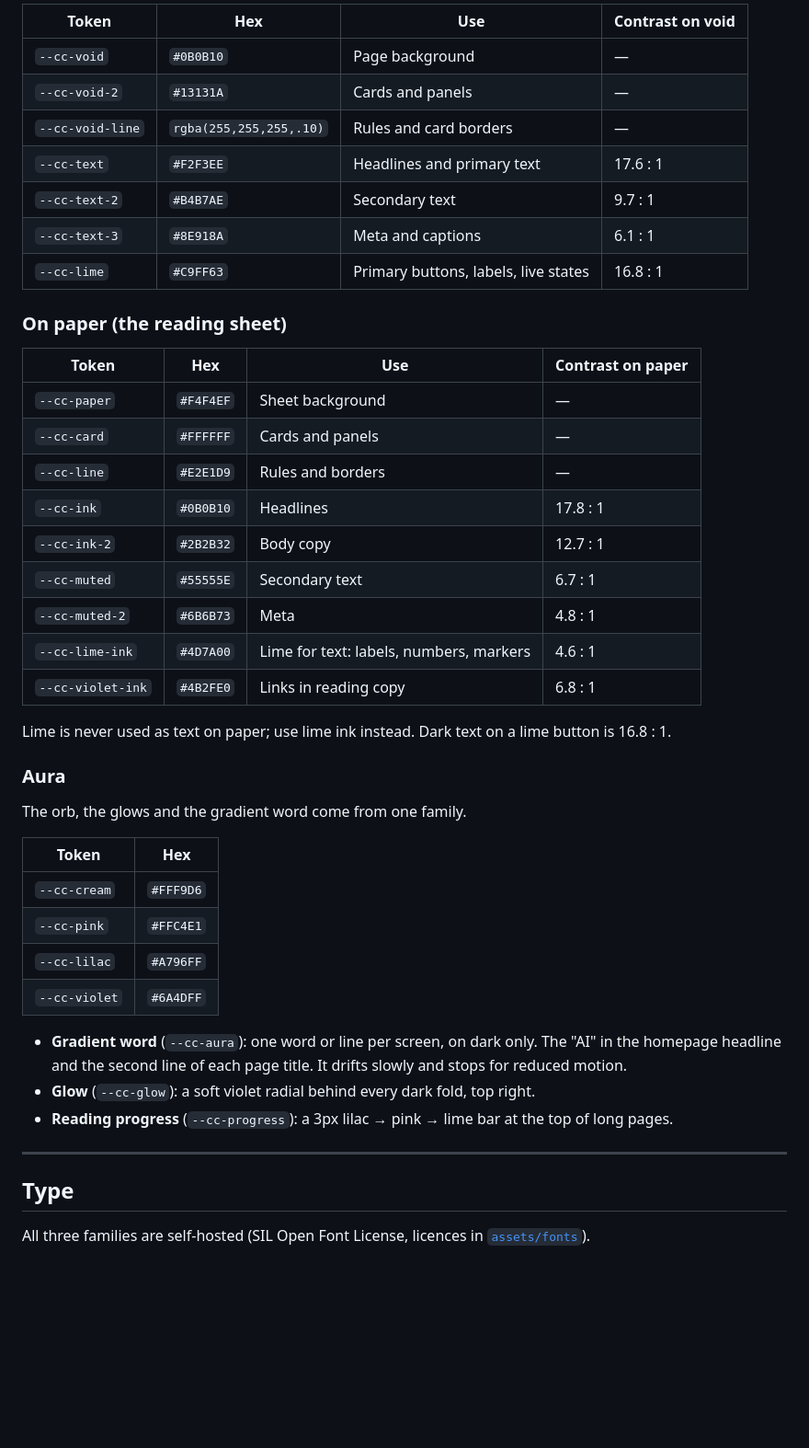
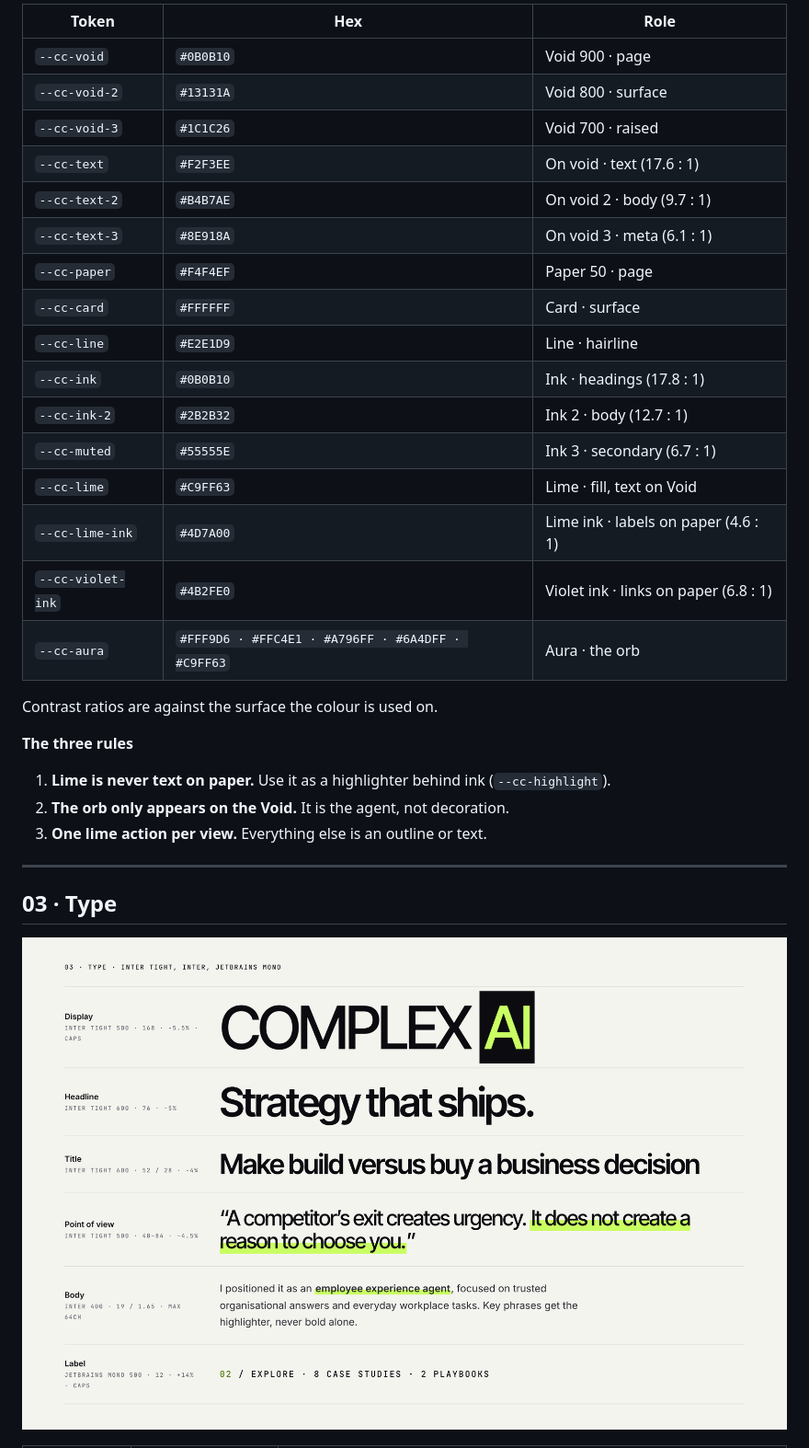
Before and after one commit to shaunaleebrennan/shauna-ai-portfolio, a Markdown page: design-system/README.md, the part around one of its changes. Shown at 92% size. Drawn GitHub-style; pictures changed too: design-system/system-type.png (added); blank space fills up the shorter version.

```diff
--- a/design-system/README.md
+++ b/design-system/README.md
@@ -29,48 +31,34 @@ The design system behind [Shauna Azevedo-Brennan's portfolio](https://shaunaleeb
 
-| Token | Hex | Use | Contrast on void |
-| --- | --- | --- | --- |
-| `--cc-void` | `#0B0B10` | Page background | — |
-| `--cc-void-2` | `#13131A` | Cards and panels | — |
-| `--cc-void-line` | `rgba(255,255,255,.10)` | Rules and card borders | — |
-| `--cc-text` | `#F2F3EE` | Headlines and primary text | 17.6 : 1 |
-| `--cc-text-2` | `#B4B7AE` | Secondary text | 9.7 : 1 |
-| `--cc-text-3` | `#8E918A` | Meta and captions | 6.1 : 1 |
-| `--cc-lime` | `#C9FF63` | Primary buttons, labels, live states | 16.8 : 1 |
+| Token | Hex | Role |
+| --- | --- | --- |
+| `--cc-void` | `#0B0B10` | Void 900 · page |
+| `--cc-void-2` | `#13131A` | Void 800 · surface |
+| `--cc-void-3` | `#1C1C26` | Void 700 · raised |
+| `--cc-text` | `#F2F3EE` | On void · text (17.6 : 1) |
+| `--cc-text-2` | `#B4B7AE` | On void 2 · body (9.7 : 1) |
+| `--cc-text-3` | `#8E918A` | On void 3 · meta (6.1 : 1) |
+| `--cc-paper` | `#F4F4EF` | Paper 50 · page |
+| `--cc-card` | `#FFFFFF` | Card · surface |
+| `--cc-line` | `#E2E1D9` | Line · hairline |
+| `--cc-ink` | `#0B0B10` | Ink · headings (17.8 : 1) |
+| `--cc-ink-2` | `#2B2B32` | Ink 2 · body (12.7 : 1) |
+| `--cc-muted` | `#55555E` | Ink 3 · secondary (6.7 : 1) |
+| `--cc-lime` | `#C9FF63` | Lime · fill, text on Void |
+| `--cc-lime-ink` | `#4D7A00` | Lime ink · labels on paper (4.6 : 1) |
+| `--cc-violet-ink` | `#4B2FE0` | Violet ink · links on paper (6.8 : 1) |
+| `--cc-aura` | `#FFF9D6 · #FFC4E1 · #A796FF · #6A4DFF · #C9FF63` | Aura · the orb |
 
-### On paper (the reading sheet)
+Contrast ratios are against the surface the colour is used on.
 
-| Token | Hex | Use | Contrast on paper |
-| --- | --- | --- | --- |
-| `--cc-paper` | `#F4F4EF` | Sheet background | — |
-| `--cc-card` | `#FFFFFF` | Cards and panels | — |
-| `--cc-line` | `#E2E1D9` | Rules and borders | — |
-| `--cc-ink` | `#0B0B10` | Headlines | 17.8 : 1 |
-| `--cc-ink-2` | `#2B2B32` | Body copy | 12.7 : 1 |
-| `--cc-muted` | `#55555E` | Secondary text | 6.7 : 1 |
-| `--cc-muted-2` | `#6B6B73` | Meta | 4.8 : 1 |
-| `--cc-lime-ink` | `#4D7A00` | Lime for text: labels, numbers, markers | 4.6 : 1 |
-| `--cc-violet-ink` | `#4B2FE0` | Links in reading copy | 6.8 : 1 |
+**The three rules**
 
-Lime is never used as text on paper; use lime ink instead. Dark text on a lime button is 16.8 : 1.
-
-### Aura
-
-The orb, the glows and the gradient word come from one family.
-
-| Token | Hex |
-| --- | --- |
-| `--cc-cream` | `#FFF9D6` |
-| `--cc-pink` | `#FFC4E1` |
-| `--cc-lilac` | `#A796FF` |
-| `--cc-violet` | `#6A4DFF` |
-
-- **Gradient word** (`--cc-aura`): one word or line per screen, on dark only. The "AI" in the homepage headline and the second line of each page title. It drifts slowly and stops for reduced motion.
-- **Glow** (`--cc-glow`): a soft violet radial behind every dark fold, top right.
-- **Reading progress** (`--cc-progress`): a 3px lilac → pink → lime bar at the top of long pages.
+1. **Lime is never text on paper.** Use it as a highlighter behind ink (`--cc-highlight`).
+2. **The orb only appears on the Void.** It is the agent, not decoration.
+3. **One lime action per view.** Everything else is an outline or text.
 
 ---
 
-## Type
+## 03 · Type
 
-All three families are self-hosted (SIL Open Font License, licences in [`assets/fonts`](../assets/fonts)).
+![Type: Inter Tight for display, headline, title and point of view; Inter for body; JetBrains Mono for labels](system-type.png)
 
```
Also changed, not shown: other parts of design-system/README.md (+48 -83 lines), assets/recognition/g2-momentum-leader-fall-2026.png (added), design-system/complex-to-clear.png (deleted), design-system/system-colour.png (added), design-system/system-components.png (added), design-system/system-surfaces.png (added), 5 other files.
